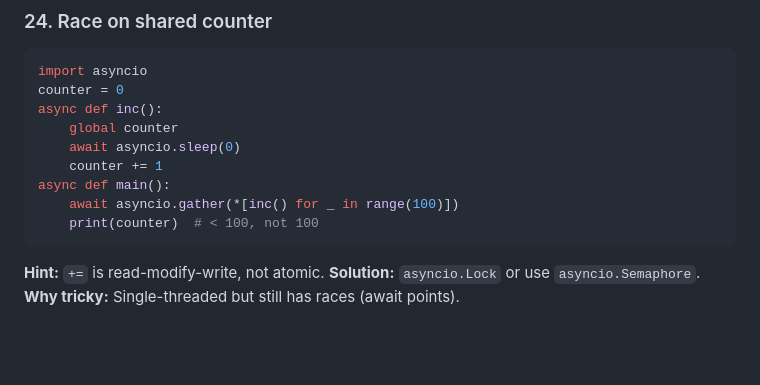
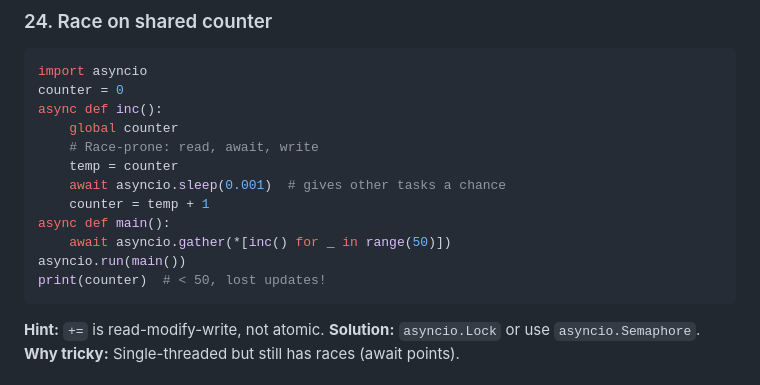
Before and after one commit to ski539181/second-brain, a Markdown page: coding-challenges-45.md, the part around the change. GitHub-like rendering; blank space fills up the shorter version.

Commit message:
fix: Q24 async race needs read/write separation + real await

````diff
--- a/coding-challenges-45.md
+++ b/coding-challenges-45.md
@@ -253,11 +253,14 @@ import asyncio
 counter = 0
 async def inc():
     global counter
-    await asyncio.sleep(0)
-    counter += 1
+    # Race-prone: read, await, write
+    temp = counter
+    await asyncio.sleep(0.001)  # gives other tasks a chance
+    counter = temp + 1
 async def main():
-    await asyncio.gather(*[inc() for _ in range(100)])
-    print(counter)  # < 100, not 100
+    await asyncio.gather(*[inc() for _ in range(50)])
+asyncio.run(main())
+print(counter)  # < 50, lost updates!
 ```
 **Hint:** `+=` is read-modify-write, not atomic.
 **Solution:** `asyncio.Lock` or use `asyncio.Semaphore`.
````
